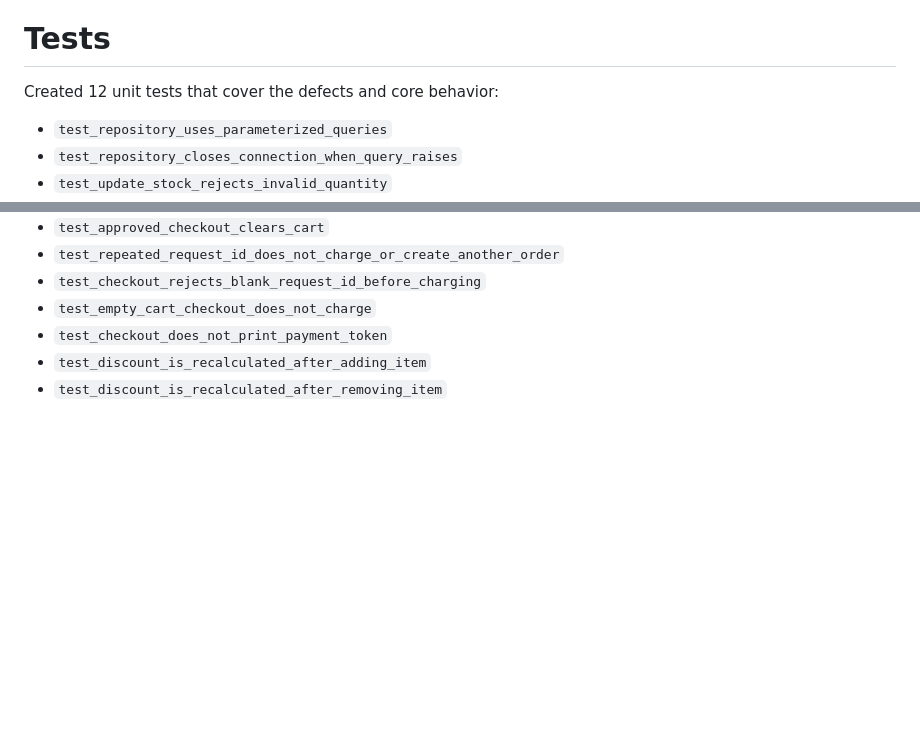
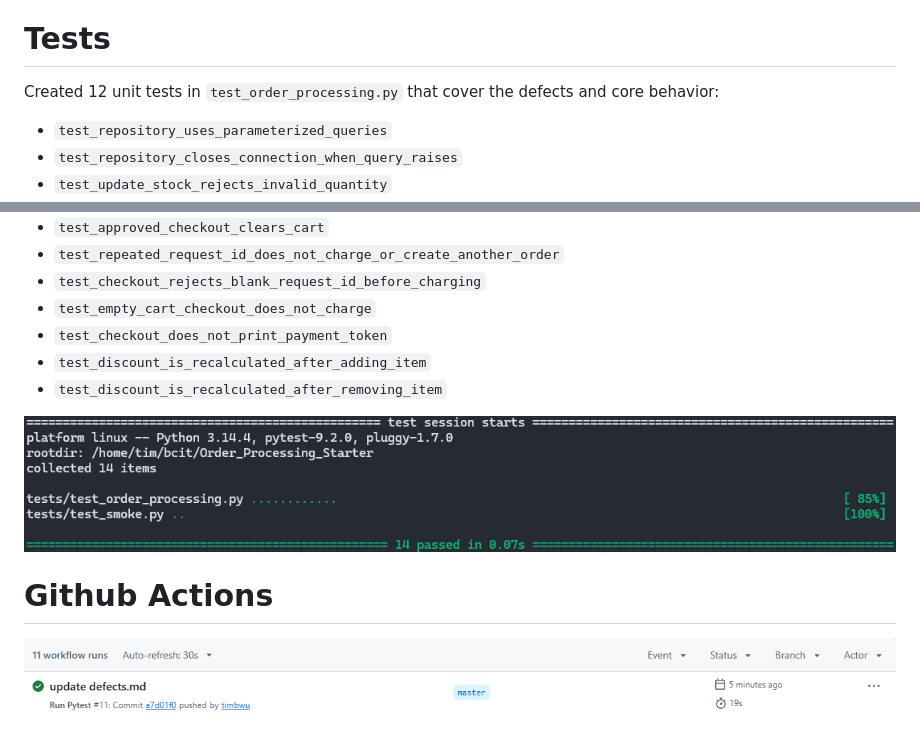
Before and after one commit to timbwu/comp7082_security_reliability, a Markdown page: DEFECTS.md, 2 parts joined by grey strips. GitHub-like rendering; pictures changed too: screenshots/github_actions.png (added), screenshots/test_results.png (added); blank space fills up the shorter version.

```diff
--- a/DEFECTS.md
+++ b/DEFECTS.md
@@ -18,7 +18,7 @@
 
 # Tests
 
-Created 12 unit tests that cover the defects and core behavior:
+Created 12 unit tests in `test_order_processing.py` that cover the defects and core behavior:
 
 - `test_repository_uses_parameterized_queries`
 - `test_repository_closes_connection_when_query_raises`
@@ -32,3 +32,9 @@ Created 12 unit tests that cover the defects and core behavior:
 - `test_checkout_does_not_print_payment_token`
 - `test_discount_is_recalculated_after_adding_item`
 - `test_discount_is_recalculated_after_removing_item`
+
+![Pytest results: 12 tests passed](screenshots/test_results.png)
+
+# Github Actions
+
+![Successful GitHub Actions run](screenshots/github_actions.png)
```
Also changed, not shown: 2 other files.
